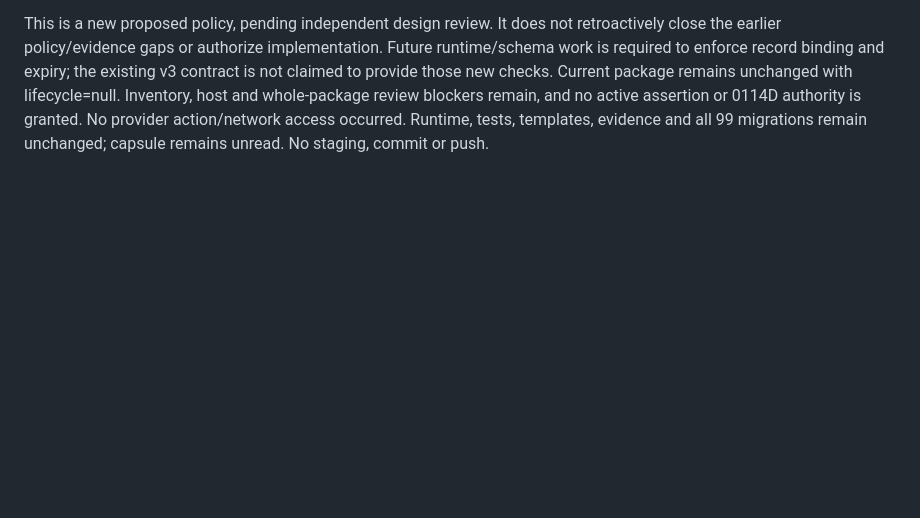
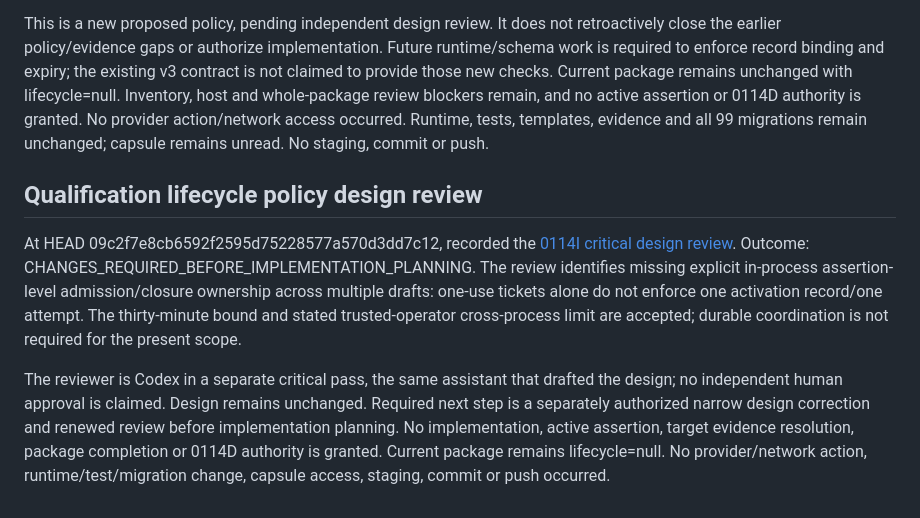
Before and after one commit to appmeshach/myapp-backend, a Markdown page: movement-app/docs/MOVEMENT_LAUNCH_READINESS_REGISTER.md, the part around the change. Rendered like a GitHub page; blank space fills up the shorter version.

Commit message:
docs(matching): record qualification lifecycle design review

```diff
--- a/movement-app/docs/MOVEMENT_LAUNCH_READINESS_REGISTER.md
+++ b/movement-app/docs/MOVEMENT_LAUNCH_READINESS_REGISTER.md
@@ -831,3 +831,21 @@ remains unchanged with lifecycle=null. Inventory, host and whole-package review
 blockers remain, and no active assertion or 0114D authority is granted. No provider
 action/network access occurred. Runtime, tests, templates, evidence and all 99
 migrations remain unchanged; capsule remains unread. No staging, commit or push.
+
+## Qualification lifecycle policy design review
+
+At HEAD 09c2f7e8cb6592f2595d75228577a570d3dd7c12, recorded the
+[0114I critical design review](0114i-qualification-lifecycle-policy-independent-review.md).
+Outcome: CHANGES_REQUIRED_BEFORE_IMPLEMENTATION_PLANNING. The review identifies
+missing explicit in-process assertion-level admission/closure ownership across
+multiple drafts: one-use tickets alone do not enforce one activation record/one
+attempt. The thirty-minute bound and stated trusted-operator cross-process limit
+are accepted; durable coordination is not required for the present scope.
+
+The reviewer is Codex in a separate critical pass, the same assistant that drafted
+the design; no independent human approval is claimed. Design remains unchanged.
+Required next step is a separately authorized narrow design correction and renewed
+review before implementation planning. No implementation, active assertion, target
+evidence resolution, package completion or 0114D authority is granted. Current
+package remains lifecycle=null. No provider/network action, runtime/test/migration
+change, capsule access, staging, commit or push occurred.
```
Also changed, not shown: movement-app/docs/0114i-qualification-lifecycle-policy-independent-review.md (added, +233 -0 lines).
